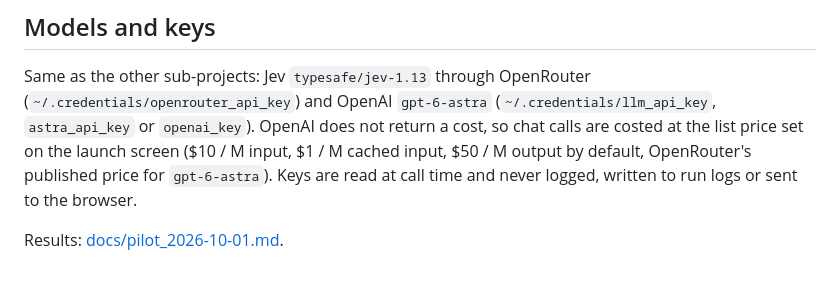
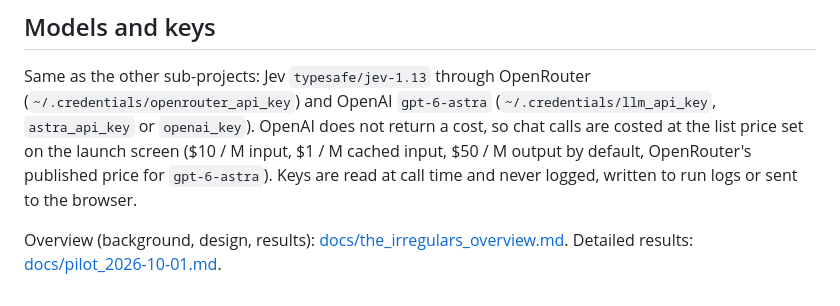
Before and after one commit to lmgame-org/Gaming-JevSwarm, a Markdown page: holmes/README.md, the part around the change. Drawn GitHub-style.

Commit message:
Holmes: overview write-up (background, design, results)
Co-Authored-By: Claude Opus 5.5 (1M context) <noreply@anthropic.com>

```diff
--- a/holmes/README.md
+++ b/holmes/README.md
@@ -115,4 +115,5 @@ a cost, so chat calls are costed at the list price set on the launch screen ($10
 $50 / M output by default, OpenRouter's published price for `gpt-6-astra`). Keys are read at call time and never
 logged, written to run logs or sent to the browser.
 
-Results: [docs/pilot_2026-10-01.md](docs/pilot_2026-10-01.md).
+Overview (background, design, results): [docs/the_irregulars_overview.md](docs/the_irregulars_overview.md).
+Detailed results: [docs/pilot_2026-10-01.md](docs/pilot_2026-10-01.md).
```
Also changed, not shown: holmes/docs/the_irregulars_overview.md (added, +287 -0 lines).
